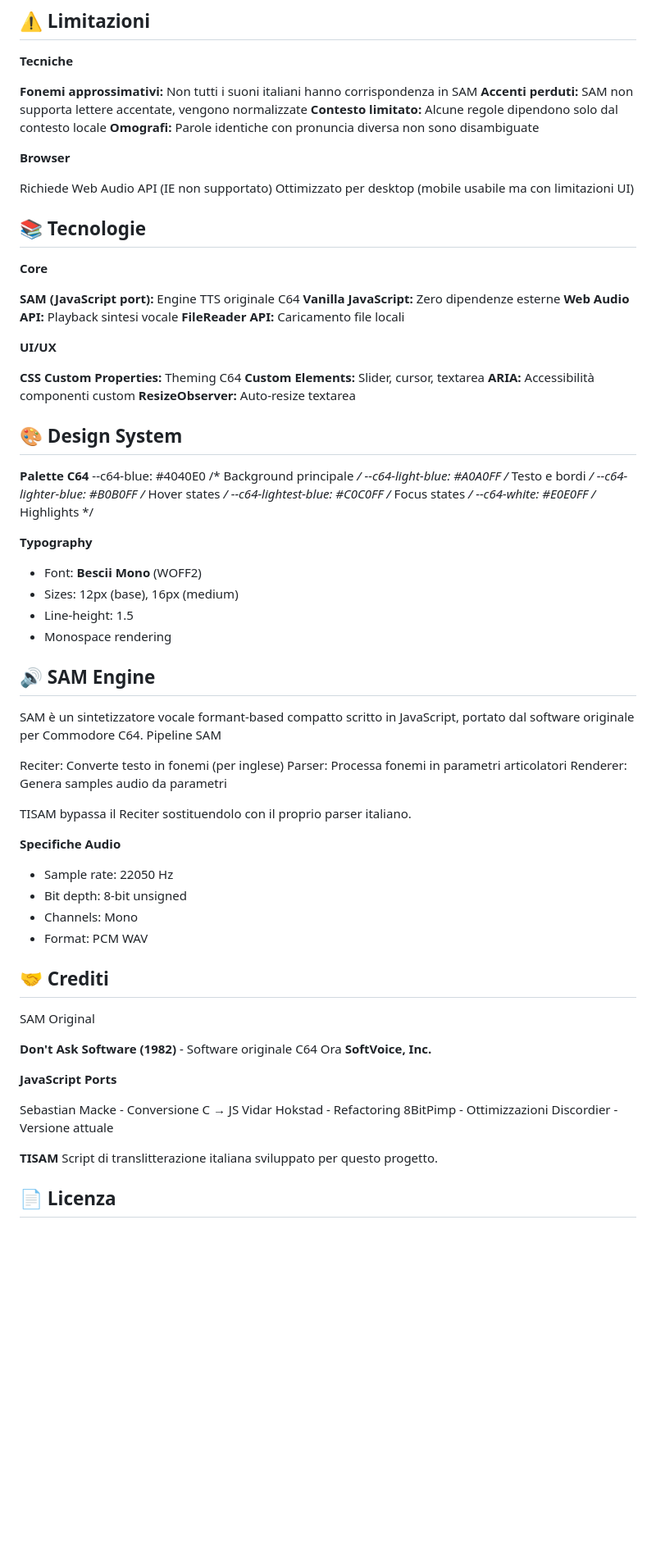
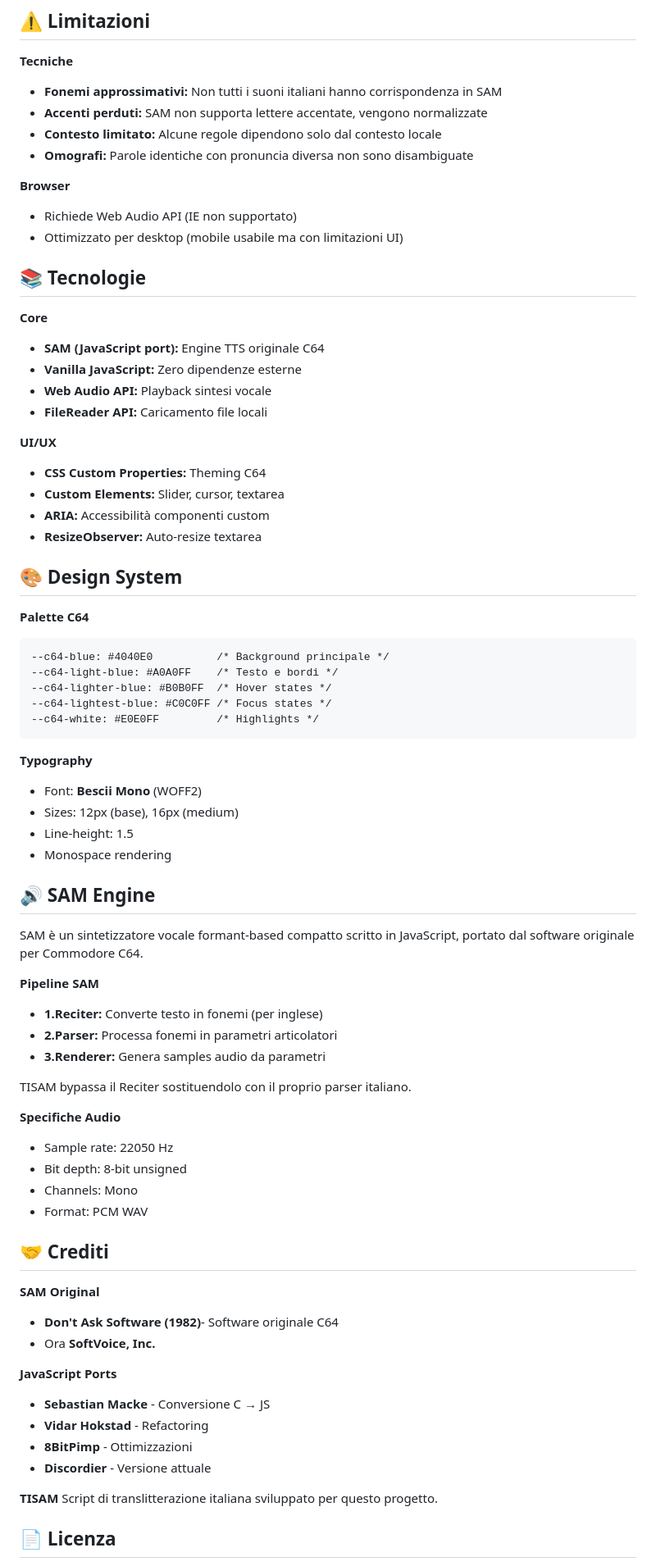
Before and after one commit to taphost/tisam, a Markdown page: README.md, the part around the change printed below. Shown: that part at 82% size. Drawn GitHub-style; blank space fills up the shorter version.

````diff
--- a/README.md
+++ b/README.md
@@ -124,42 +123,39 @@ Il sistema di translitterazione opera su tre livelli:
 ## **⚠️ Limitazioni**
 
 **Tecniche**
-
-**Fonemi approssimativi:** Non tutti i suoni italiani hanno corrispondenza in SAM
-**Accenti perduti:** SAM non supporta lettere accentate, vengono normalizzate
-**Contesto limitato:** Alcune regole dipendono solo dal contesto locale
-**Omografi:** Parole identiche con pronuncia diversa non sono disambiguate
-
+- **Fonemi approssimativi:** Non tutti i suoni italiani hanno corrispondenza in SAM
+- **Accenti perduti:** SAM non supporta lettere accentate, vengono normalizzate
+- **Contesto limitato:** Alcune regole dipendono solo dal contesto locale
+- **Omografi:** Parole identiche con pronuncia diversa non sono disambiguate
 
 **Browser**
 
-Richiede Web Audio API (IE non supportato)
-Ottimizzato per desktop (mobile usabile ma con limitazioni UI)
+- Richiede Web Audio API (IE non supportato)
+- Ottimizzato per desktop (mobile usabile ma con limitazioni UI)
 
 ## **📚 Tecnologie**
+
 **Core**
-
-**SAM (JavaScript port):** Engine TTS originale C64
-**Vanilla JavaScript:** Zero dipendenze esterne
-**Web Audio API:** Playback sintesi vocale
-**FileReader API:** Caricamento file locali
+- **SAM (JavaScript port):** Engine TTS originale C64
+- **Vanilla JavaScript:** Zero dipendenze esterne
+- **Web Audio API:** Playback sintesi vocale
+- **FileReader API:** Caricamento file locali
 
 **UI/UX**
-
-**CSS Custom Properties:** Theming C64
-**Custom Elements:** Slider, cursor, textarea
-**ARIA:** Accessibilità componenti custom
-**ResizeObserver:** Auto-resize textarea
+- **CSS Custom Properties:** Theming C64
+- **Custom Elements:** Slider, cursor, textarea
+- **ARIA:** Accessibilità componenti custom
+- **ResizeObserver:** Auto-resize textarea
 
 ## **🎨 Design System**
 **Palette C64**
+```
 --c64-blue: #4040E0          /* Background principale */
 --c64-light-blue: #A0A0FF    /* Testo e bordi */
 --c64-lighter-blue: #B0B0FF  /* Hover states */
 --c64-lightest-blue: #C0C0FF /* Focus states */
 --c64-white: #E0E0FF         /* Highlights */
-
-
+```
 **Typography**
 
 - Font: **Bescii Mono** (WOFF2)
@@ -169,33 +165,33 @@ Ottimizzato per desktop (mobile usabile ma con limitazioni UI)
 
 ## **🔊 SAM Engine**
 SAM è un sintetizzatore vocale formant-based compatto scritto in JavaScript, portato dal software originale per Commodore C64.
-Pipeline SAM
 
-Reciter: Converte testo in fonemi (per inglese)
-Parser: Processa fonemi in parametri articolatori
-Renderer: Genera samples audio da parametri
+**Pipeline SAM**
+
+- **1.Reciter:** Converte testo in fonemi (per inglese)
+- **2.Parser:** Processa fonemi in parametri articolatori
+- **3.Renderer:** Genera samples audio da parametri
 
 TISAM bypassa il Reciter sostituendolo con il proprio parser italiano.
 
 **Specifiche Audio**
-
 - Sample rate: 22050 Hz
 - Bit depth: 8-bit unsigned
 - Channels: Mono
 - Format: PCM WAV
 
 ## **🤝 Crediti**
-SAM Original
-
-**Don't Ask Software (1982)** - Software originale C64
-Ora **SoftVoice, Inc.**
+**SAM Original**
+- **Don't Ask Software (1982)**- Software originale C64
+- Ora **SoftVoice, Inc.**
 
 **JavaScript Ports**
 
-Sebastian Macke - Conversione C → JS
-Vidar Hokstad - Refactoring
-8BitPimp - Ottimizzazioni
-Discordier - Versione attuale
+- **Sebastian Macke** - Conversione C → JS
+- **Vidar Hokstad** - Refactoring
+- **8BitPimp** - Ottimizzazioni
+- **Discordier** - Versione attuale
+
 
 **TISAM**
 Script di translitterazione italiana sviluppato per questo progetto.
````
Also changed, not shown: other parts of README.md (+3 -7 lines).
